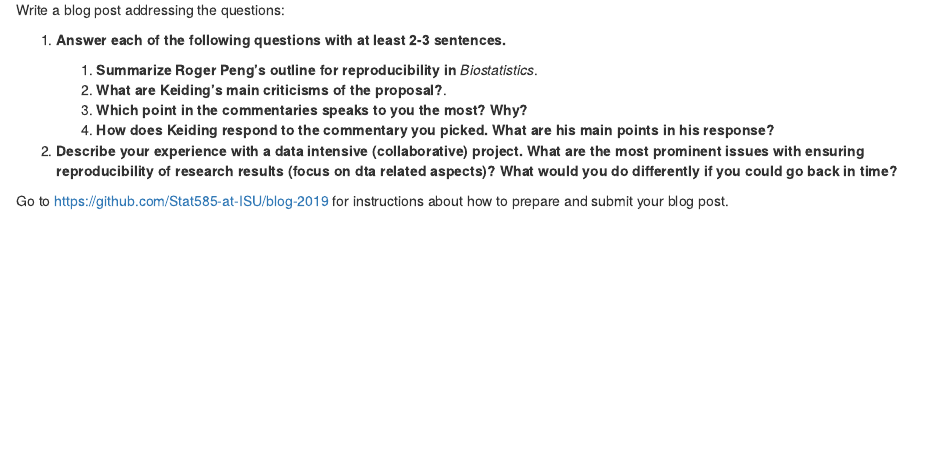
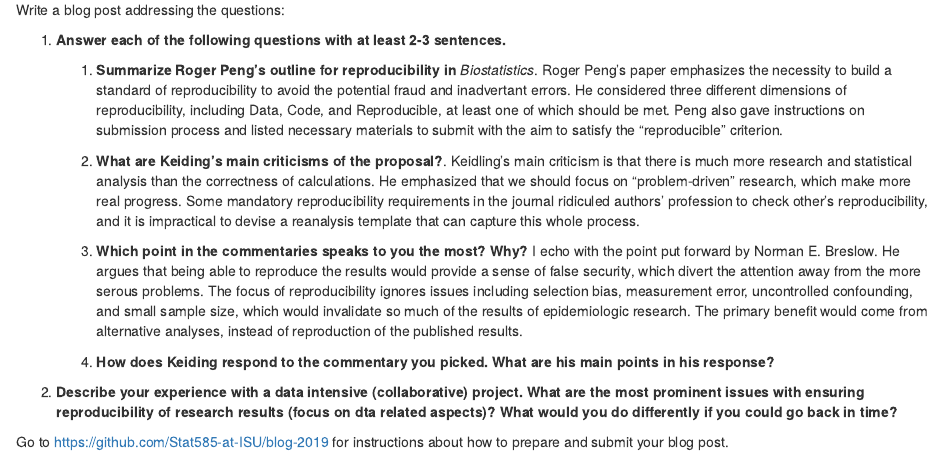
Before and after one commit to Stat585-at-ISU/blog-6-xlanwan, an R Markdown document (WanXiaolan.Rmd): the page in a window 1100 px wide, from 450 px down. Rendered offline with R 4.5, knitr and Pandoc, with nearby package versions.

Commit message:
Update WanXiaolan.Rmd

```diff
--- a/WanXiaolan.Rmd
+++ b/WanXiaolan.Rmd
@@ -35,9 +35,20 @@ Write a blog post addressing the questions:
 1. **Answer each of the following questions with at least 2-3 sentences.**
 
     1. **Summarize Roger Peng's outline for reproducibility in** *Biostatistics*.
+        Roger Peng's paper emphasizes the necessity to build a standard of reproducibility to avoid the potential fraud and inadvertant errors. He considered three different dimensions of reproducibility, including Data, Code, and Reproducible, at least one of which should be met. Peng also gave instructions on submission process and listed necessary materials to submit with the aim to satisfy the “reproducible” criterion.
+
+
     2. **What are Keiding's main criticisms of the proposal?**.
+        Keidling's main criticism is that there is much more research and statistical analysis than the correctness of calculations. He emphasized that we should focus on “problem-driven” research, which make more real progress. Some mandatory reproducibility requirements in the journal ridiculed authors' profession to check other's reproducibility, and it is impractical to devise a reanalysis template that can capture this whole process.
+
+
     3. **Which point in the commentaries speaks to you the most? Why?**
+         I echo with the point put forward by Norman E. Breslow. He argues that being able to reproduce the results would provide  a sense of false security, which divert the attention away from the more serous problems. The focus of reproducibility ignores issues including selection bias, measurement error, uncontrolled confounding, and small sample size, which would invalidate so much of the results of epidemiologic research. The primary benefit would come from alternative analyses, instead of reproduction of the published results.
+
+
     4. **How does Keiding respond to the commentary you picked. What are his main points in his response?**
+
+
 
 2. **Describe your experience with a data intensive (collaborative) project. What are the most prominent issues with ensuring reproducibility of research results (focus on dta related aspects)? What would you do differently if you could go back in time?**
 
```
